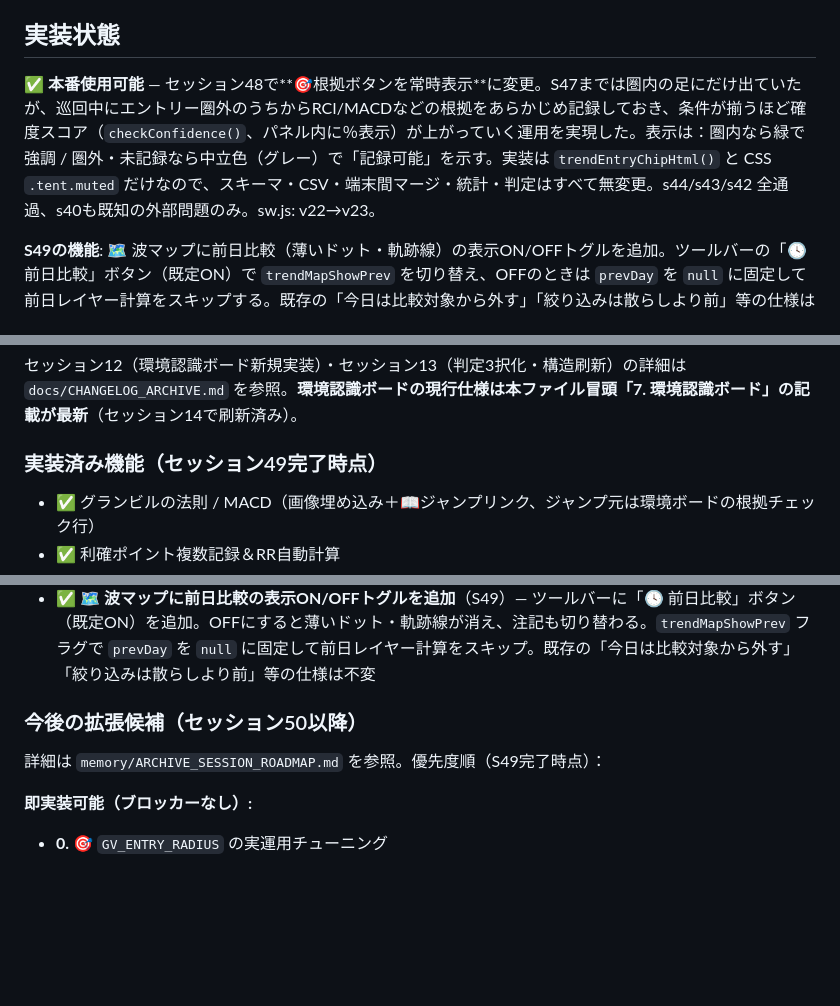
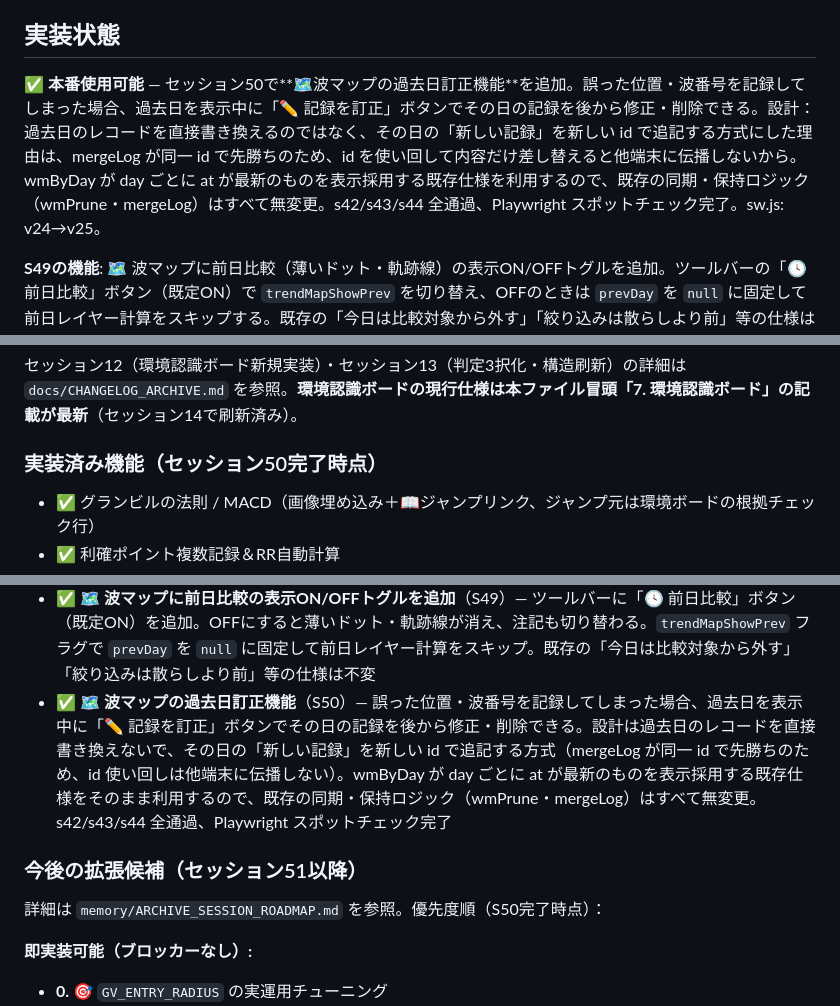
Before and after one commit to jiangchengban-art/fx-entry-checklist, a Markdown page: CLAUDE.md, 3 parts joined by grey strips. GitHub-like rendering; blank space fills up the shorter version.

Commit message:
S50完了: セッション履歴とドキュメント整合性を確認・更新
- CLAUDE.md: 実装状態を S50 に更新、過去日訂正機能の説明を追加
- MEMORY.md: Current State と セッション別ログを S50 時点に更新
- memory/sessions/session50_past_day_edit.md: S50 の実装ノートを新規作成

Co-Authored-By: Claude Haiku 4.5 <noreply@anthropic.com>

```diff
--- a/CLAUDE.md
+++ b/CLAUDE.md
@@ -463,7 +463,7 @@ dataviz スキル準拠。ライト/ダーク両モード対応。
 
 ## 実装状態
 
-**✅ 本番使用可能** — セッション48で**🎯根拠ボタンを常時表示**に変更。S47までは圏内の足にだけ出ていたが、巡回中にエントリー圏外のうちからRCI/MACDなどの根拠をあらかじめ記録しておき、条件が揃うほど確度スコア（`checkConfidence()`、パネル内に％表示）が上がっていく運用を実現した。表示は：圏内なら緑で強調 / 圏外・未記録なら中立色（グレー）で「記録可能」を示す。実装は `trendEntryChipHtml()` と CSS `.tent.muted` だけなので、スキーマ・CSV・端末間マージ・統計・判定はすべて無変更。s44/s43/s42 全通過、s40も既知の外部問題のみ。sw.js: v22→v23。
+**✅ 本番使用可能** — セッション50で**🗺波マップの過去日訂正機能**を追加。誤った位置・波番号を記録してしまった場合、過去日を表示中に「✏️ 記録を訂正」ボタンでその日の記録を後から修正・削除できる。設計：過去日のレコードを直接書き換えるのではなく、その日の「新しい記録」を新しい id で追記する方式にした理由は、mergeLog が同一 id で先勝ちのため、id を使い回して内容だけ差し替えると他端末に伝播しないから。wmByDay が day ごとに at が最新のものを表示採用する既存仕様を利用するので、既存の同期・保持ロジック（wmPrune・mergeLog）はすべて無変更。s42/s43/s44 全通過、Playwright スポットチェック完了。sw.js: v24→v25。
 
 **S49の機能**: 🗺 波マップに前日比較（薄いドット・軌跡線）の表示ON/OFFトグルを追加。ツールバーの「🕓 前日比較」ボタン（既定ON）で `trendMapShowPrev` を切り替え、OFFのときは `prevDay` を `null` に固定して前日レイヤー計算をスキップする。既存の「今日は比較対象から外す」「絞り込みは散らしより前」等の仕様は不変。s42/s43/s44 全通過。sw.js: v23→v24。
 
@@ -583,7 +583,7 @@ node s28-test.mjs      # S28: 破損検知・バックアップ・PWA・タイ
 
 セッション12（環境認識ボード新規実装）・セッション13（判定3択化・構造刷新）の詳細は `docs/CHANGELOG_ARCHIVE.md` を参照。**環境認識ボードの現行仕様は本ファイル冒頭「7. 環境認識ボード」の記載が最新**（セッション14で刷新済み）。
 
-### 実装済み機能（セッション49完了時点）
+### 実装済み機能（セッション50完了時点）
 - ✅ グランビルの法則 / MACD（画像埋め込み＋📖ジャンプリンク、ジャンプ元は環境ボードの根拠チェック行）
 - ✅ 利確ポイント複数記録＆RR自動計算
 - ✅ 3分割エントリー対応（建玉ブロック・計画ターゲット自動計算・決済モーダル3枚スロット化・合成RR・枚目別/損切り根拠別の成績分析）
@@ -618,10 +618,11 @@ node s28-test.mjs      # S28: 破損検知・バックアップ・PWA・タイ
 - ✅ **グランビル・ピッカーの他時間足参考重ね表示**（S47）— 開いた時間足だけをタップで記録する既存仕様はそのまま、上部のトグルボタンで他の時間足（表示中のもの・記録があるものだけ）の既存の波位置を波マップと同じ足別配色で参考として重ねられる。読み取り専用の導出（`gvRefEntry()`）なので記録経路・スキーマ・CSV・端末間マージ・統計・判定は無変更
 - ✅ **🎯 根拠ボタン常時表示化**（S48）— 圏内は緑で強調、圏外・未記録は中立色（グレー）で「記録可能」を示す。圏外のうちからRCI/MACDなどを事前記録でき、条件が揃うほど確度スコア（%表示）が上がっていく運用が実現。表示層のみなのでスキーマ・CSV・端末間マージ・統計・判定は無変更
 - ✅ **🗺 波マップに前日比較の表示ON/OFFトグルを追加**（S49）— ツールバーに「🕓 前日比較」ボタン（既定ON）を追加。OFFにすると薄いドット・軌跡線が消え、注記も切り替わる。`trendMapShowPrev` フラグで `prevDay` を `null` に固定して前日レイヤー計算をスキップ。既存の「今日は比較対象から外す」「絞り込みは散らしより前」等の仕様は不変
+- ✅ **🗺 波マップの過去日訂正機能**（S50）— 誤った位置・波番号を記録してしまった場合、過去日を表示中に「✏️ 記録を訂正」ボタンでその日の記録を後から修正・削除できる。設計は過去日のレコードを直接書き換えないで、その日の「新しい記録」を新しい id で追記する方式（mergeLog が同一 id で先勝ちのため、id 使い回しは他端末に伝播しない）。wmByDay が day ごとに at が最新のものを表示採用する既存仕様をそのまま利用するので、既存の同期・保持ロジック（wmPrune・mergeLog）はすべて無変更。s42/s43/s44 全通過、Playwright スポットチェック完了
 
-### 今後の拡張候補（セッション50以降）
+### 今後の拡張候補（セッション51以降）
 
-詳細は `memory/ARCHIVE_SESSION_ROADMAP.md` を参照。優先度順（S49完了時点）：
+詳細は `memory/ARCHIVE_SESSION_ROADMAP.md` を参照。優先度順（S50完了時点）：
 
 **即実装可能（ブロッカーなし）:**
 - **0.** 🎯 `GV_ENTRY_RADIUS` の実運用チューニング
```
